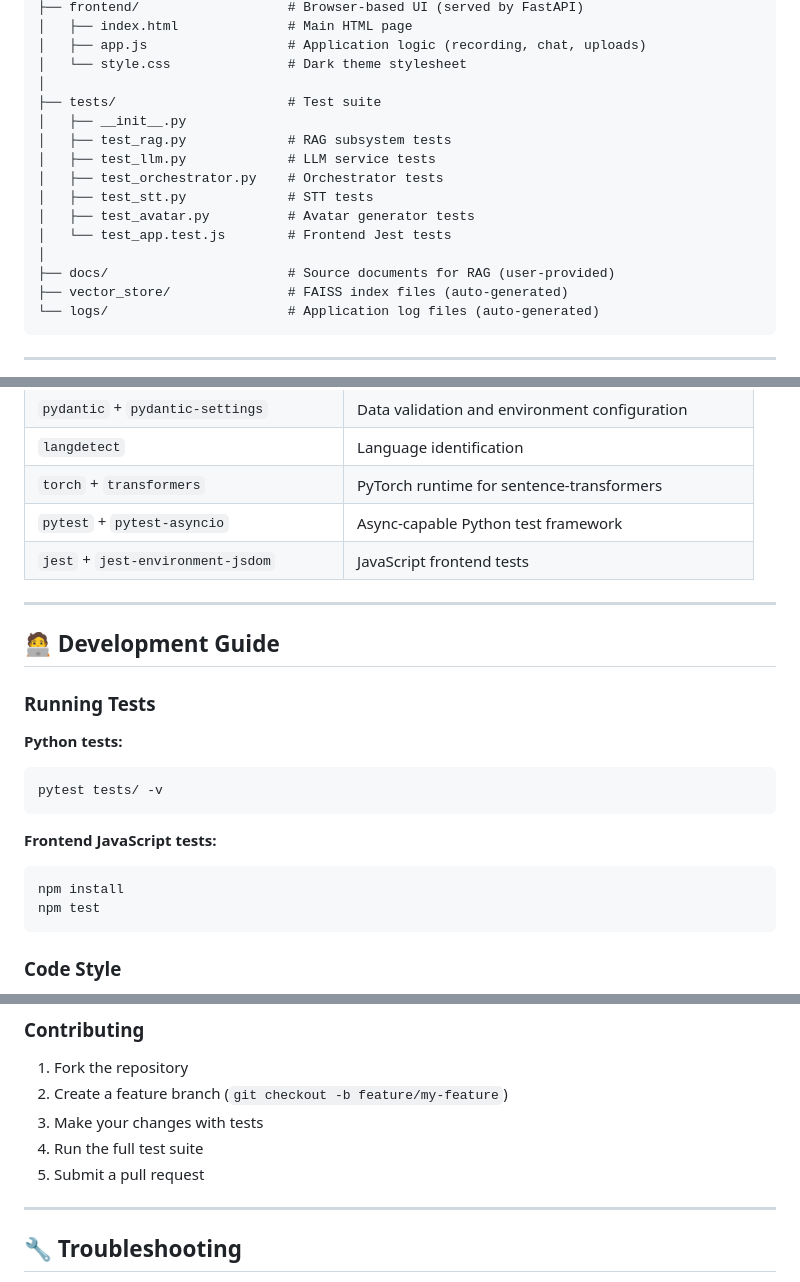
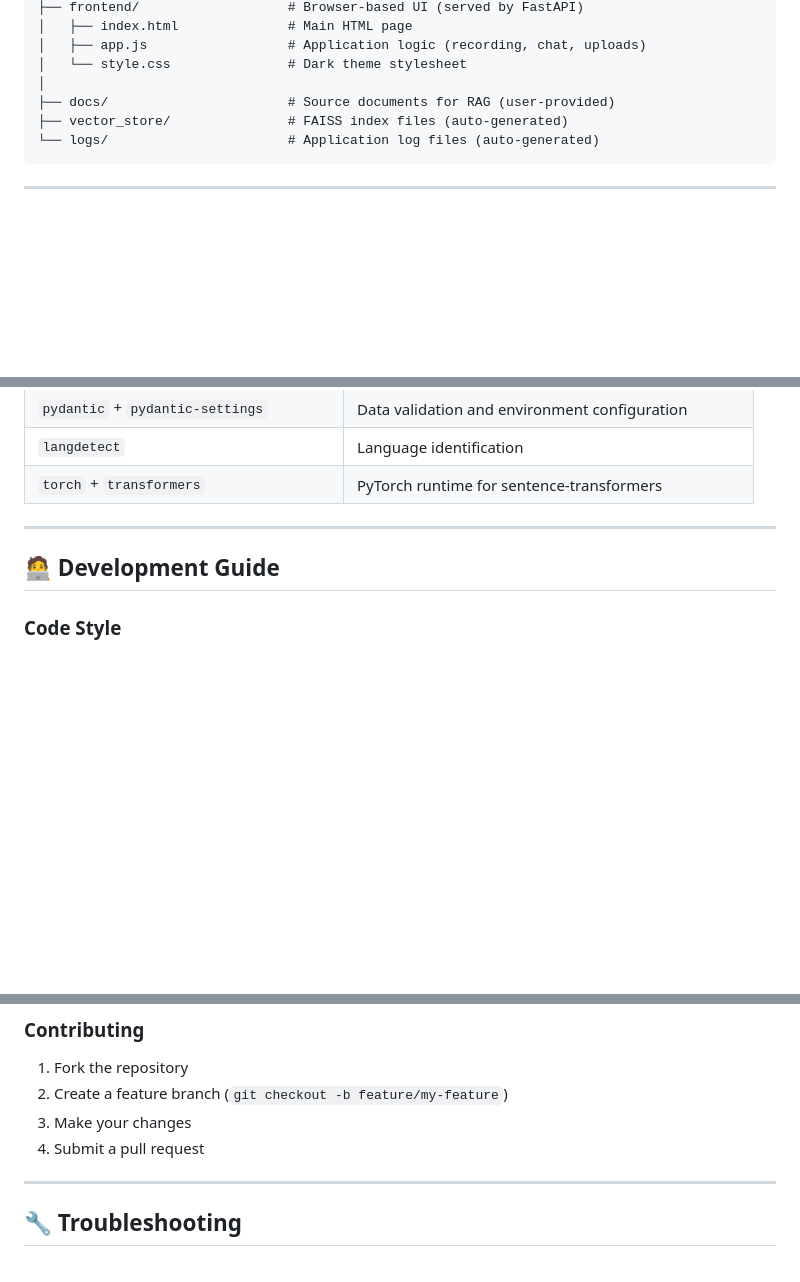
Before and after one commit to MohanadMahran/ai-avatar-tutor, a Markdown page: README.md, 3 parts joined by grey strips. GitHub-like rendering; blank space fills up the shorter version.

Commit message:
Remove all test-related sections from README

````diff
--- a/README.md
+++ b/README.md
@@ -157,15 +156,6 @@ ai-avatar-tutor/
 │   ├── app.js                  # Application logic (recording, chat, uploads)
 │   └── style.css               # Dark theme stylesheet
 │
-├── tests/                      # Test suite
-│   ├── __init__.py
-│   ├── test_rag.py             # RAG subsystem tests
-│   ├── test_llm.py             # LLM service tests
-│   ├── test_orchestrator.py    # Orchestrator tests
-│   ├── test_stt.py             # STT tests
-│   ├── test_avatar.py          # Avatar generator tests
-│   └── test_app.test.js        # Frontend Jest tests
-│
 ├── docs/                       # Source documents for RAG (user-provided)
 ├── vector_store/               # FAISS index files (auto-generated)
 └── logs/                       # Application log files (auto-generated)
@@ -662,27 +652,11 @@ sequenceDiagram
 | `pydantic` + `pydantic-settings` | Data validation and environment configuration |
 | `langdetect` | Language identification |
 | `torch` + `transformers` | PyTorch runtime for sentence-transformers |
-| `pytest` + `pytest-asyncio` | Async-capable Python test framework |
-| `jest` + `jest-environment-jsdom` | JavaScript frontend tests |
+
 
 ---
 
 ## 🧑‍💻 Development Guide
-
-### Running Tests
-
-**Python tests:**
-
-```bash
-pytest tests/ -v
-```
-
-**Frontend JavaScript tests:**
-
-```bash
-npm install
-npm test
-```
 
 ### Code Style
 
@@ -705,9 +679,8 @@ To support a new file format, add a `_load_<format>` method in `rag/document_loa
 
 1. Fork the repository
 2. Create a feature branch (`git checkout -b feature/my-feature`)
-3. Make your changes with tests
-4. Run the full test suite
-5. Submit a pull request
+3. Make your changes
+4. Submit a pull request
 
 ---
 
````
Also changed, not shown: other parts of README.md (+1 -2 lines).
